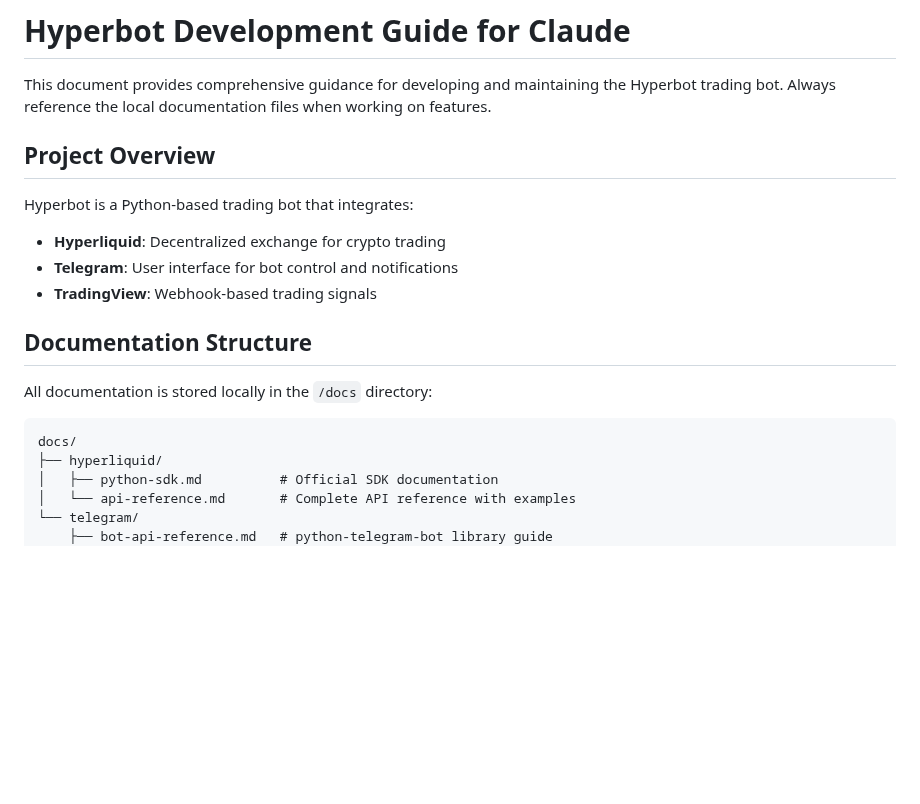
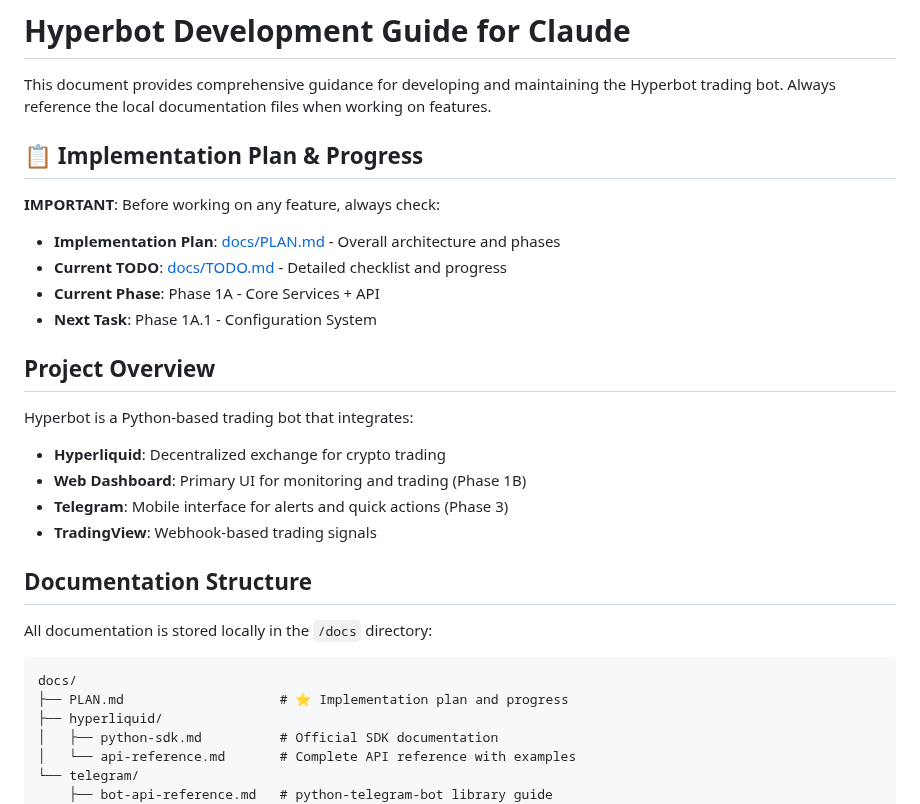
Before and after one commit to DennisDyallo/hyperbot, a Markdown page: Claude.md, the part around the change. GitHub-like rendering; blank space fills up the shorter version.

````diff
--- a/Claude.md
+++ b/Claude.md
@@ -1,12 +1,21 @@
 # Hyperbot Development Guide for Claude
 
 This document provides comprehensive guidance for developing and maintaining the Hyperbot trading bot. Always reference the local documentation files when working on features.
+
+## 📋 Implementation Plan & Progress
+
+**IMPORTANT**: Before working on any feature, always check:
+- **Implementation Plan**: [docs/PLAN.md](docs/PLAN.md) - Overall architecture and phases
+- **Current TODO**: [docs/TODO.md](docs/TODO.md) - Detailed checklist and progress
+- **Current Phase**: Phase 1A - Core Services + API
+- **Next Task**: Phase 1A.1 - Configuration System
 
 ## Project Overview
 
 Hyperbot is a Python-based trading bot that integrates:
 - **Hyperliquid**: Decentralized exchange for crypto trading
-- **Telegram**: User interface for bot control and notifications
+- **Web Dashboard**: Primary UI for monitoring and trading (Phase 1B)
+- **Telegram**: Mobile interface for alerts and quick actions (Phase 3)
 - **TradingView**: Webhook-based trading signals
 
 ## Documentation Structure
@@ -15,6 +24,7 @@ All documentation is stored locally in the `/docs` directory:
 
 ```
 docs/
+├── PLAN.md                    # ⭐ Implementation plan and progress
 ├── hyperliquid/
 │   ├── python-sdk.md          # Official SDK documentation
 │   └── api-reference.md       # Complete API reference with examples
````
Also changed, not shown: docs/PLAN.md (added, +282 -0 lines), docs/TODO.md (added, +206 -0 lines).
